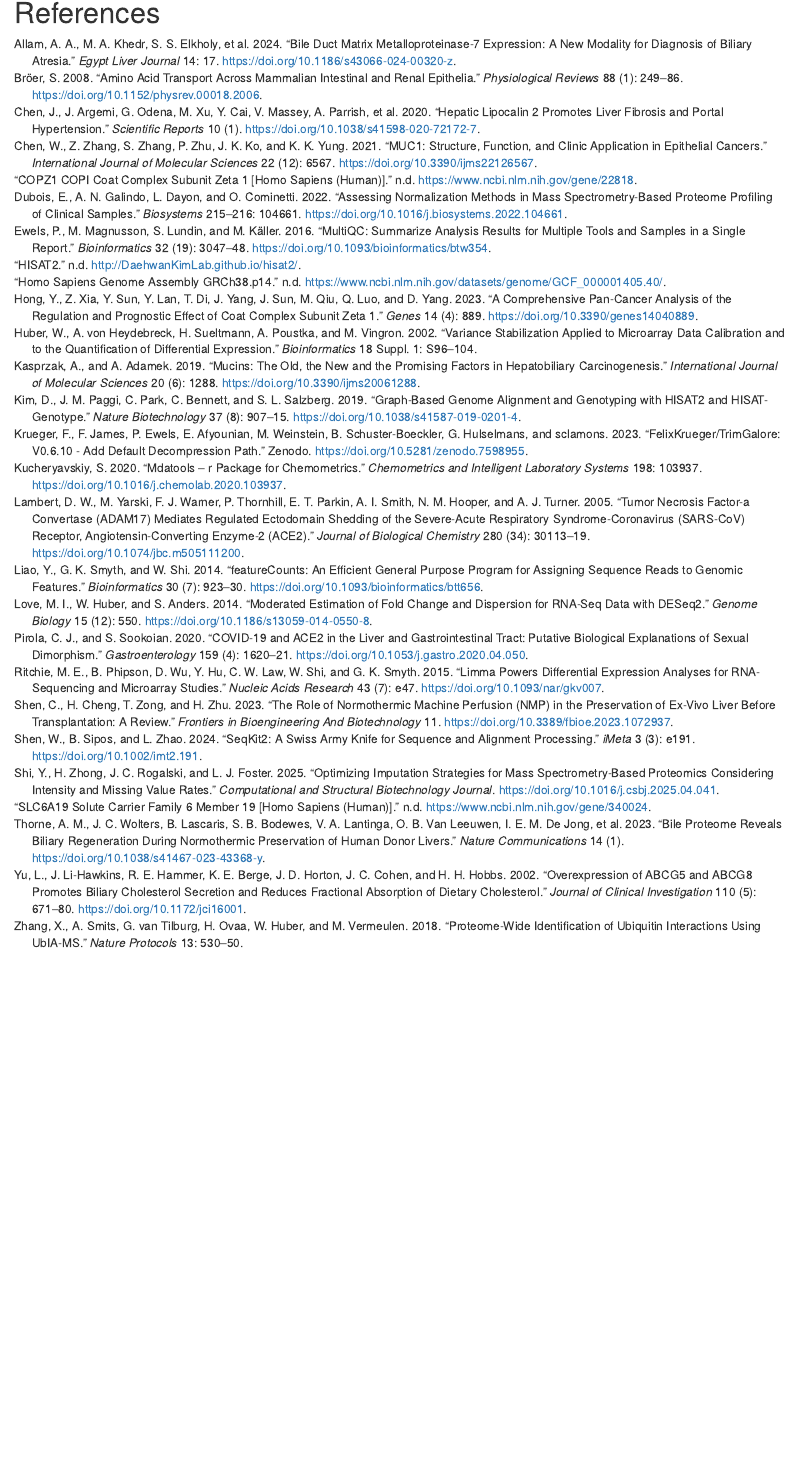
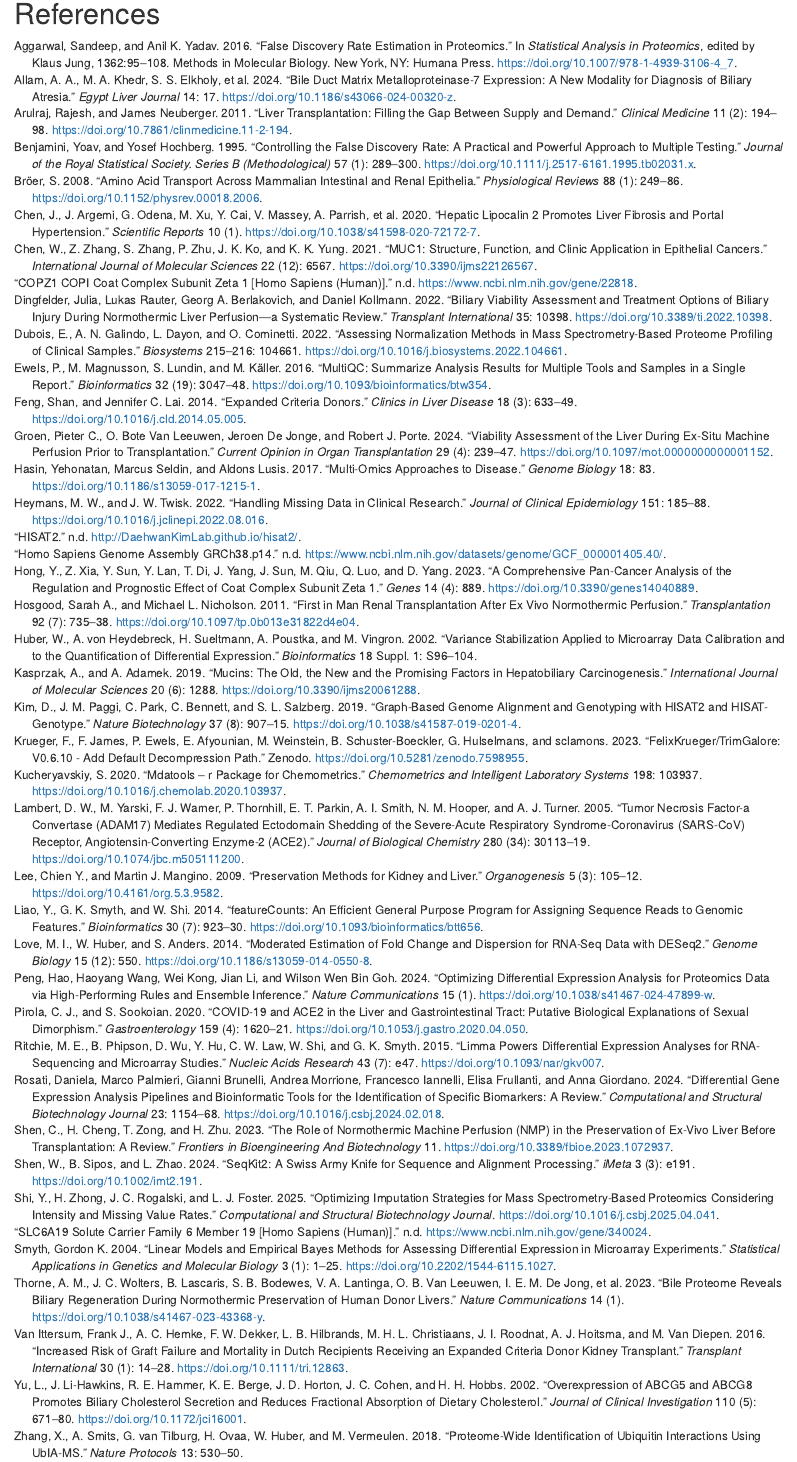
Before and after one commit to YamilaTimmer/omics-liver-transplant, an R Markdown document (research-paper/research paper.Rmd): the page in a window 1100 px wide, from 7690 px down before the commit and from 7780 px down after it, so that both start at the same text. Rendered offline with R 4.5, knitr and Pandoc, with nearby package versions; both versions are drawn in the output format of the newer one; some code elsewhere in the file could not run offline.

Commit message:
Added additional sources for introduction, minor changes to proteomics methods + minor changes overall

```diff
--- a/research-paper/library.bib
+++ b/research-paper/library.bib
@@ -296,3 +296,58 @@
   year = {2021},
   doi = {10.1038/s41598-021-82315-z}
 }
+@incollection{Aggarwal2016,
+  author    = {Aggarwal, Sandeep and Yadav, Anil K.},
+  title     = {False Discovery Rate Estimation in Proteomics},
+  booktitle = {Statistical Analysis in Proteomics},
+  editor    = {Jung, Klaus},
+  series    = {Methods in Molecular Biology},
+  volume    = {1362},
+  pages     = {95--108},
+  year      = {2016},
+  publisher = {Humana Press},
+  address   = {New York, NY},
+  doi       = {10.1007/978-1-4939-3106-4_7}
+}
+
+@article{Peng2024,
+  author    = {Peng, Hao and Wang, Haoyang and Kong, Wei and Li, Jian and Goh, Wilson Wen Bin},
+  title     = {Optimizing differential expression analysis for proteomics data via high-performing rules and ensemble inference},
+  journal   = {Nature Communications},
+  volume    = {15},
+  number    = {1},
+  year      = {2024},
+  doi       = {10.1038/s41467-024-47899-w}
+}
+
+@article{Smyth2004,
+  author    = {Smyth, Gordon K.},
+  title     = {Linear Models and Empirical Bayes Methods for Assessing Differential Expression in Microarray Experiments},
+  journal   = {Statistical Applications in Genetics and Molecular Biology},
+  volume    = {3},
+  number    = {1},
+  pages     = {1--25},
+  year      = {2004},
+  doi       = {10.2202/1544-6115.1027}
+}
+
+@article{Benjamini1995,
+  author    = {Benjamini, Yoav and Hochberg, Yosef},
+  title     = {Controlling the False Discovery Rate: A Practical and Powerful Approach to Multiple Testing},
+  journal   = {Journal of the Royal Statistical Society. Series B (Methodological)},
+  volume    = {57},
+  number    = {1},
+  pages     = {289--300},
+  year      = {1995},
+  doi       = {10.1111/j.2517-6161.1995.tb02031.x}
+}
+
+@article{Feng2014,
+  author    = {Feng, Shan and Lai, Jennifer C.},
+  title     = {Expanded Criteria Donors},
+  journal   = {Clinics in Liver Disease},
+  volume    = {18},
+  number    = {3},
+  pages     = {633--649},
+  year      = {2014},
+  doi       = {10.1016/j.cld.2014.05.005},
@@ -298,0 +359,8 @@
+  author    = {Arulraj, Rajesh and Neuberger, James},
+  title     = {Liver Transplantation: Filling the Gap Between Supply and Demand},
+  journal   = {Clinical Medicine},
+  volume    = {11},
+  number    = {2},
+  pages     = {194--198},
+  year      = {2011},
+  doi       = {10.7861/clinmedicine.11-2-194},
@@ -298,0 +372,8 @@
+  author    = {Hosgood, Sarah A. and Nicholson, Michael L.},
+  title     = {First in Man Renal Transplantation after Ex Vivo Normothermic Perfusion},
+  journal   = {Transplantation},
+  volume    = {92},
+  number    = {7},
+  pages     = {735--738},
+  year      = {2011},
+  doi       = {10.1097/tp.0b013e31822d4e04},
@@ -298,0 +385,8 @@
+  author    = {Lee, Chien Y. and Mangino, Martin J.},
+  title     = {Preservation Methods for Kidney and Liver},
+  journal   = {Organogenesis},
+  volume    = {5},
+  number    = {3},
+  pages     = {105--112},
+  year      = {2009},
+  doi       = {10.4161/org.5.3.9582},
@@ -298,0 +398,8 @@
+  author    = {Groen, Pieter C. and Van Leeuwen, O. Bote and De Jonge, Jeroen and Porte, Robert J.},
+  title     = {Viability Assessment of the Liver During Ex-Situ Machine Perfusion Prior to Transplantation},
+  journal   = {Current Opinion in Organ Transplantation},
+  volume    = {29},
+  number    = {4},
+  pages     = {239--247},
+  year      = {2024},
+  doi       = {10.1097/mot.0000000000001152},
@@ -298,0 +411,7 @@
+  author    = {Dingfelder, Julia and Rauter, Lukas and Berlakovich, Georg A. and Kollmann, Daniel},
+  title     = {Biliary Viability Assessment and Treatment Options of Biliary Injury During Normothermic Liver Perfusion—A Systematic Review},
+  journal   = {Transplant International},
+  volume    = {35},
+  pages     = {10398},
+  year      = {2022},
+  doi       = {10.3389/ti.2022.10398},
@@ -298,0 +423,7 @@
+  author    = {Hasin, Yehonatan and Seldin, Marcus and Lusis, Aldons},
+  title     = {Multi-Omics Approaches to Disease},
+  journal   = {Genome Biology},
+  volume    = {18},
+  pages     = {83},
+  year      = {2017},
+  doi       = {10.1186/s13059-017-1215-1},
@@ -298,0 +435,7 @@
+  author    = {Rosati, Daniela and Palmieri, Marco and Brunelli, Gianni and Morrione, Andrea and Iannelli, Francesco and Frullanti, Elisa and Giordano, Anna},
+  title     = {Differential Gene Expression Analysis Pipelines and Bioinformatic Tools for the Identification of Specific Biomarkers: A Review},
+  journal   = {Computational and Structural Biotechnology Journal},
+  volume    = {23},
+  pages     = {1154--1168},
+  year      = {2024},
+  doi       = {10.1016/j.csbj.2024.02.018},
@@ -298,0 +447,7 @@
+  author    = {Heymans, M. W. and Twisk, J. W.},
+  title     = {Handling Missing Data in Clinical Research},
+  journal   = {Journal of Clinical Epidemiology},
+  volume    = {151},
+  pages     = {185--188},
+  year      = {2022},
+  doi       = {10.1016/j.jclinepi.2022.08.016},
@@ -298,0 +459,11 @@
+  author    = {Van Ittersum, Frank J. and Hemke, A. C. and Dekker, F. W. and Hilbrands, L. B. and Christiaans, M. H. L. and Roodnat, J. I. and Hoitsma, A. J. and Van Diepen, M.},
+  title     = {Increased Risk of Graft Failure and Mortality in Dutch Recipients Receiving an Expanded Criteria Donor Kidney Transplant},
+  journal   = {Transplant International},
+  volume    = {30},
+  number    = {1},
+  pages     = {14--28},
+  year      = {2016},
+  doi       = {10.1111/tri.12863},
+  url       = {https://doi.org/10.1111/tri.12863},
+  publisher = {Wiley}
+}
```
Also changed, not shown: research-paper/research paper.Rmd (+15 -19 lines), research-paper/library.bib (45 more changed lines).
